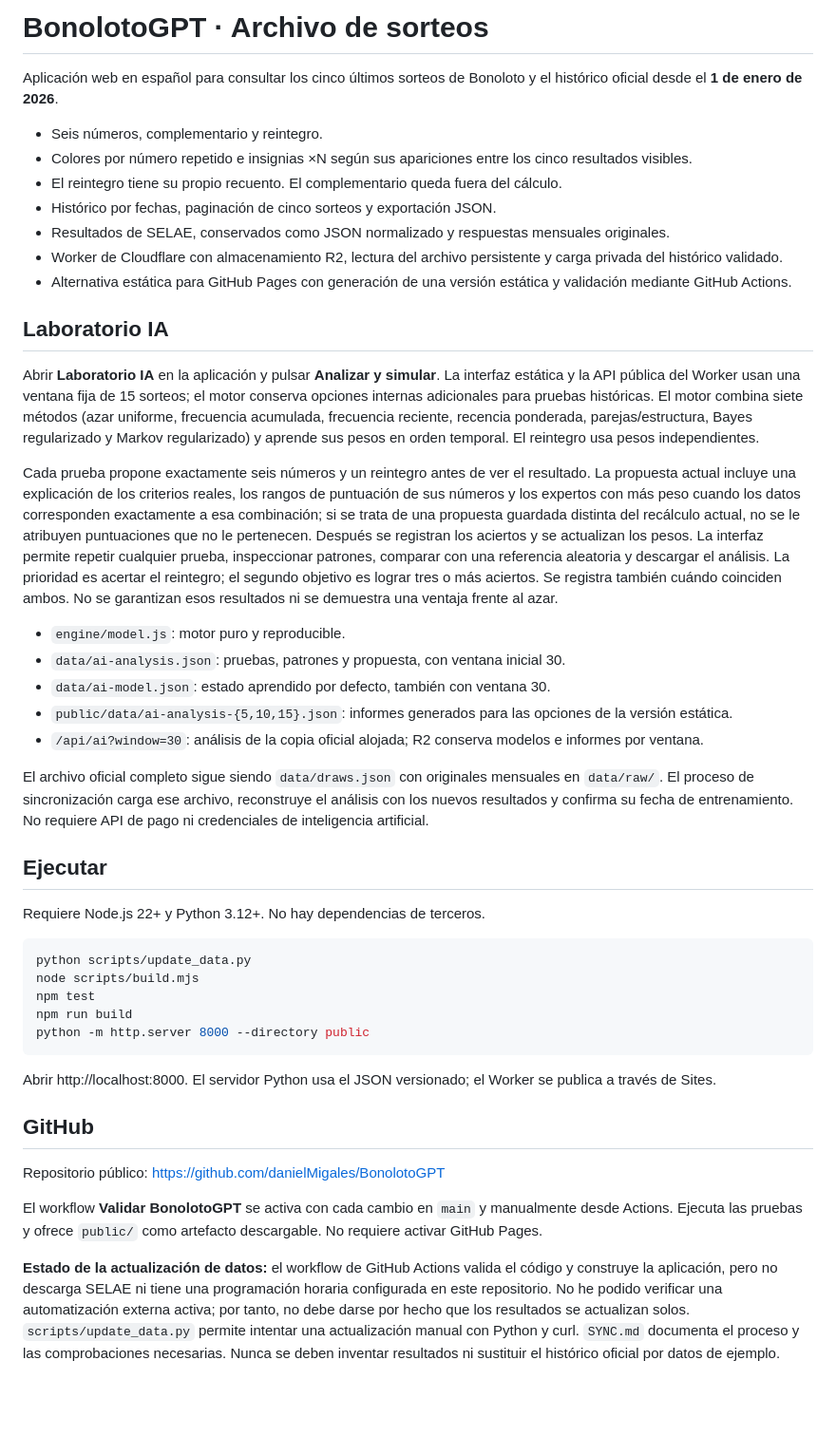
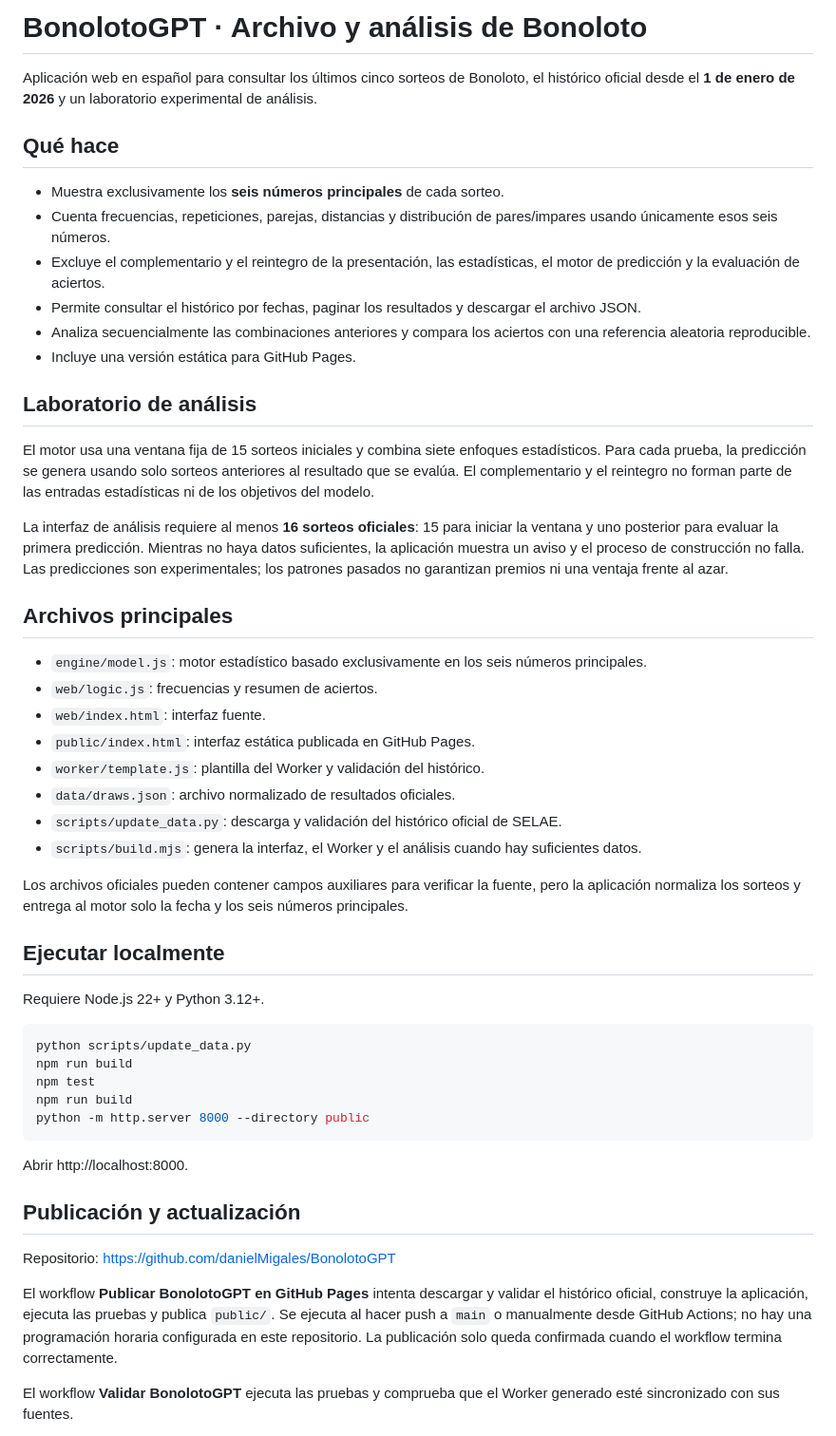
Before and after one commit to danielMigales/BonolotoGPT, a Markdown page: README.md, the part around one of its changes. Shown at 95% size. Drawn GitHub-style; blank space fills up the shorter version.

Commit message:
Document six-number-only Bonoloto behavior

````diff
--- a/README.md
+++ b/README.md
@@ -1,48 +1,54 @@
-# BonolotoGPT · Archivo de sorteos
+# BonolotoGPT · Archivo y análisis de Bonoloto
 
-Aplicación web en español para consultar los cinco últimos sorteos de Bonoloto y el histórico oficial desde el **1 de enero de 2026**.
+Aplicación web en español para consultar los últimos cinco sorteos de Bonoloto, el histórico oficial desde el **1 de enero de 2026** y un laboratorio experimental de análisis.
 
-- Seis números, complementario y reintegro.
-- Colores por número repetido e insignias ×N según sus apariciones entre los cinco resultados visibles.
-- El reintegro tiene su propio recuento. El complementario queda fuera del cálculo.
-- Histórico por fechas, paginación de cinco sorteos y exportación JSON.
-- Resultados de SELAE, conservados como JSON normalizado y respuestas mensuales originales.
-- Worker de Cloudflare con almacenamiento R2, lectura del archivo persistente y carga privada del histórico validado.
-- Alternativa estática para GitHub Pages con generación de una versión estática y validación mediante GitHub Actions.
+## Qué hace
 
-## Laboratorio IA
+- Muestra exclusivamente los **seis números principales** de cada sorteo.
+- Cuenta frecuencias, repeticiones, parejas, distancias y distribución de pares/impares usando únicamente esos seis números.
+- Excluye el complementario y el reintegro de la presentación, las estadísticas, el motor de predicción y la evaluación de aciertos.
+- Permite consultar el histórico por fechas, paginar los resultados y descargar el archivo JSON.
+- Analiza secuencialmente las combinaciones anteriores y compara los aciertos con una referencia aleatoria reproducible.
+- Incluye una versión estática para GitHub Pages.
 
-Abrir **Laboratorio IA** en la aplicación y pulsar **Analizar y simular**. La interfaz estática y la API pública del Worker usan una ventana fija de 15 sorteos; el motor conserva opciones internas adicionales para pruebas históricas. El motor combina siete métodos (azar uniforme, frecuencia acumulada, frecuencia reciente, recencia ponderada, parejas/estructura, Bayes regularizado y Markov regularizado) y aprende sus pesos en orden temporal. El reintegro usa pesos independientes.
+## Laboratorio de análisis
 
-Cada prueba propone exactamente seis números y un reintegro antes de ver el resultado. La propuesta actual incluye una explicación de los criterios reales, los rangos de puntuación de sus números y los expertos con más peso cuando los datos corresponden exactamente a esa combinación; si se trata de una propuesta guardada distinta del recálculo actual, no se le atribuyen puntuaciones que no le pertenecen. Después se registran los aciertos y se actualizan los pesos. La interfaz permite repetir cualquier prueba, inspeccionar patrones, comparar con una referencia aleatoria y descargar el análisis. La prioridad es acertar el reintegro; el segundo objetivo es lograr tres o más aciertos. Se registra también cuándo coinciden ambos. No se garantizan esos resultados ni se demuestra una ventaja frente al azar.
+El motor usa una ventana fija de 15 sorteos iniciales y combina siete enfoques estadísticos. Para cada prueba, la predicción se genera usando solo sorteos anteriores al resultado que se evalúa. El complementario y el reintegro no forman parte de las entradas estadísticas ni de los objetivos del modelo.
 
-- `engine/model.js`: motor puro y reproducible.
-- `data/ai-analysis.json`: pruebas, patrones y propuesta, con ventana inicial 30.
-- `data/ai-model.json`: estado aprendido por defecto, también con ventana 30.
-- `public/data/ai-analysis-{5,10,15}.json`: informes generados para las opciones de la versión estática.
-- `/api/ai?window=30`: análisis de la copia oficial alojada; R2 conserva modelos e informes por ventana.
+La interfaz de análisis requiere al menos **16 sorteos oficiales**: 15 para iniciar la ventana y uno posterior para evaluar la primera predicción. Mientras no haya datos suficientes, la aplicación muestra un aviso y el proceso de construcción no falla. Las predicciones son experimentales; los patrones pasados no garantizan premios ni una ventaja frente al azar.
 
-El archivo oficial completo sigue siendo `data/draws.json` con originales mensuales en `data/raw/`. El proceso de sincronización carga ese archivo, reconstruye el análisis con los nuevos resultados y confirma su fecha de entrenamiento. No requiere API de pago ni credenciales de inteligencia artificial.
+## Archivos principales
 
-## Ejecutar
+- `engine/model.js`: motor estadístico basado exclusivamente en los seis números principales.
+- `web/logic.js`: frecuencias y resumen de aciertos.
+- `web/index.html`: interfaz fuente.
+- `public/index.html`: interfaz estática publicada en GitHub Pages.
+- `worker/template.js`: plantilla del Worker y validación del histórico.
+- `data/draws.json`: archivo normalizado de resultados oficiales.
+- `scripts/update_data.py`: descarga y validación del histórico oficial de SELAE.
+- `scripts/build.mjs`: genera la interfaz, el Worker y el análisis cuando hay suficientes datos.
 
-Requiere Node.js 22+ y Python 3.12+. No hay dependencias de terceros.
+Los archivos oficiales pueden contener campos auxiliares para verificar la fuente, pero la aplicación normaliza los sorteos y entrega al motor solo la fecha y los seis números principales.
+
+## Ejecutar localmente
+
+Requiere Node.js 22+ y Python 3.12+.
 
 ```sh
 python scripts/update_data.py
-node scripts/build.mjs
+npm run build
 npm test
 npm run build
 python -m http.server 8000 --directory public
 ```
 
-Abrir http://localhost:8000. El servidor Python usa el JSON versionado; el Worker se publica a través de Sites.
+Abrir http://localhost:8000.
 
-## GitHub
+## Publicación y actualización
 
-Repositorio público: https://github.com/danielMigales/BonolotoGPT
+Repositorio: https://github.com/danielMigales/BonolotoGPT
 
-El workflow **Validar BonolotoGPT** se activa con cada cambio en `main` y manualmente desde Actions. Ejecuta las pruebas y ofrece `public/` como artefacto descargable. No requiere activar GitHub Pages.
+El workflow **Publicar BonolotoGPT en GitHub Pages** intenta descargar y validar el histórico oficial, construye la aplicación, ejecuta las pruebas y publica `public/`. Se ejecuta al hacer push a `main` o manualmente desde GitHub Actions; no hay una programación horaria configurada en este repositorio. La publicación solo queda confirmada cuando el workflow termina correctamente.
 
-**Estado de la actualización de datos:** el workflow de GitHub Actions valida el código y construye la aplicación, pero no descarga SELAE ni tiene una programación horaria configurada en este repositorio. No he podido verificar una automatización externa activa; por tanto, no debe darse por hecho que los resultados se actualizan solos. `scripts/update_data.py` permite intentar una actualización manual con Python y curl. `SYNC.md` documenta el proceso y las comprobaciones necesarias. Nunca se deben inventar resultados ni sustituir el histórico oficial por datos de ejemplo.
+El workflow **Validar BonolotoGPT** ejecuta las pruebas y comprueba que el Worker generado esté sincronizado con sus fuentes.
 
````
Also changed, not shown: other parts of README.md (+1 -17 lines).
